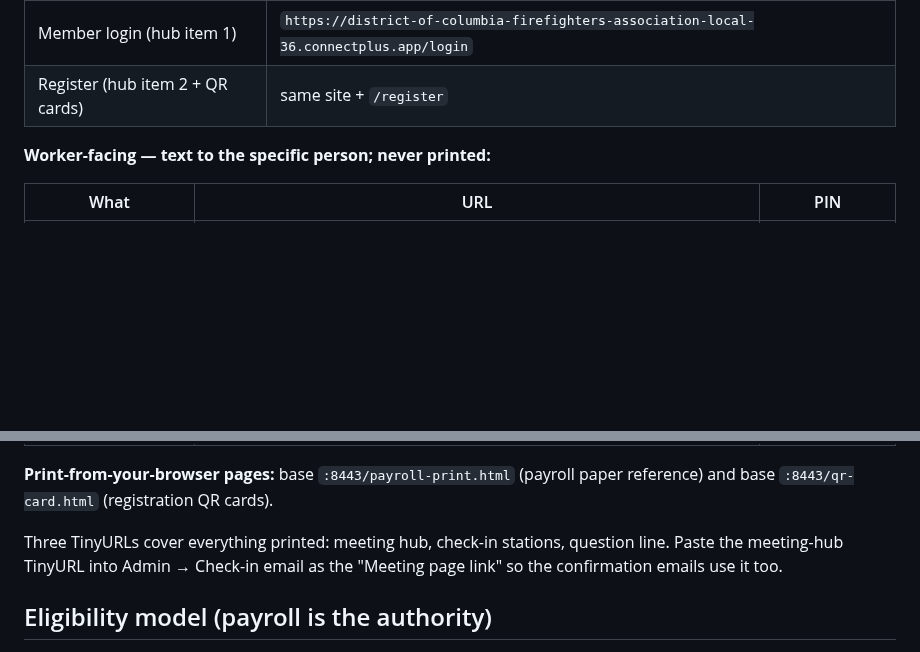
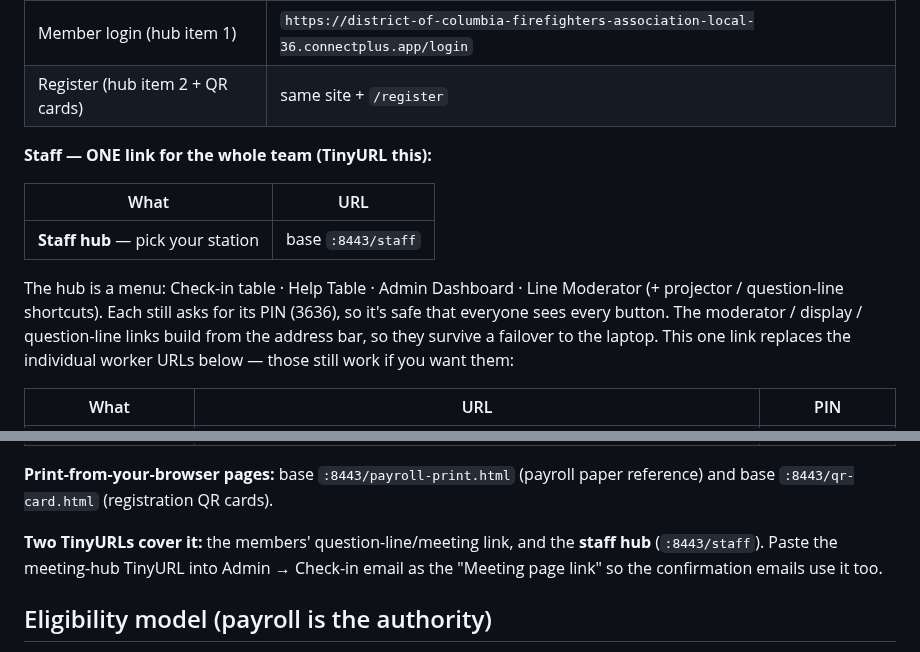
Before and after one commit to joepap/joepap, a Markdown page: RUNBOOK.md, 2 parts joined by grey strips. Drawn GitHub-style; blank space fills up the shorter version.

Commit message:
RUNBOOK: add the staff hub (/staff) to the link table as the one staff TinyURL
Co-Authored-By: Claude Fable 5 <noreply@anthropic.com>
Claude-Session: https://claude.ai/code/session_01MnYwVwPz569Pk6Eh9foVkJ

```diff
--- a/RUNBOOK.md
+++ b/RUNBOOK.md
@@ -22,7 +22,18 @@ Base = `https://dcjoe-claude-macmini.tail5dba36.ts.net`
 | Member login (hub item 1) | `https://district-of-columbia-firefighters-association-local-36.connectplus.app/login` |
 | Register (hub item 2 + QR cards) | same site + `/register` |
 
-**Worker-facing — text to the specific person; never printed:**
+**Staff — ONE link for the whole team (TinyURL this):**
+
+| What | URL |
+|---|---|
+| **Staff hub** — pick your station | base `:8443/staff` |
+
+The hub is a menu: Check-in table · Help Table · Admin Dashboard · Line
+Moderator (+ projector / question-line shortcuts). Each still asks for its
+PIN (3636), so it's safe that everyone sees every button. The moderator /
+display / question-line links build from the address bar, so they survive a
+failover to the laptop. This one link replaces the individual worker URLs
+below — those still work if you want them:
 
 | What | URL | PIN |
 |---|---|---|
@@ -35,9 +46,9 @@ Base = `https://dcjoe-claude-macmini.tail5dba36.ts.net`
 **Print-from-your-browser pages:** base `:8443/payroll-print.html` (payroll
 paper reference) and base `:8443/qr-card.html` (registration QR cards).
 
-Three TinyURLs cover everything printed: meeting hub, check-in stations,
-question line. Paste the meeting-hub TinyURL into Admin → Check-in email as
-the "Meeting page link" so the confirmation emails use it too.
+**Two TinyURLs cover it:** the members' question-line/meeting link, and the
+**staff hub** (`:8443/staff`). Paste the meeting-hub TinyURL into Admin →
+Check-in email as the "Meeting page link" so the confirmation emails use it too.
 
 ## Eligibility model (payroll is the authority)
 
```
